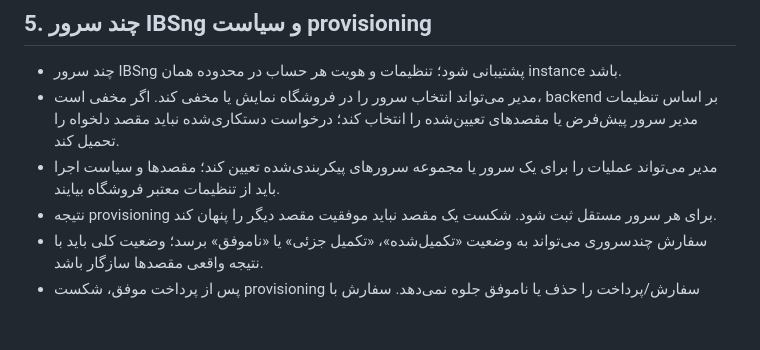
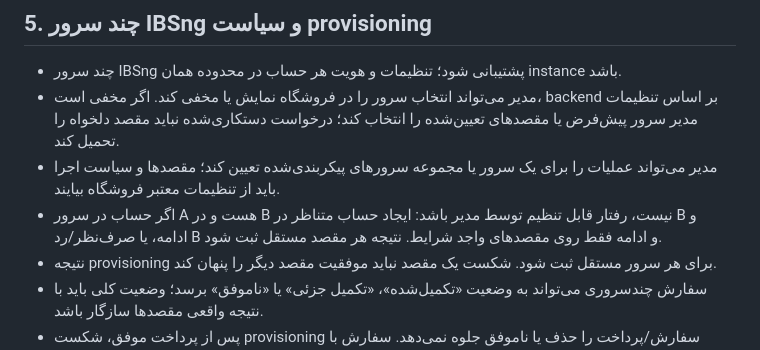
Before and after one commit to PardisMobile/ATD-IBSng-Store, a Markdown page: PROJECT-CONTEXT.md, the part around the change. GitHub-like rendering; blank space fills up the shorter version.

Commit message:
docs: record configurable cross-server account behavior

```diff
--- a/PROJECT-CONTEXT.md
+++ b/PROJECT-CONTEXT.md
@@ -77,6 +77,7 @@
 - چند سرور IBSng پشتیبانی شود؛ تنظیمات و هویت هر حساب در محدوده همان instance باشد.
 - مدیر می‌تواند انتخاب سرور را در فروشگاه نمایش یا مخفی کند. اگر مخفی است، backend بر اساس تنظیمات مدیر سرور پیش‌فرض یا مقصدهای تعیین‌شده را انتخاب کند؛ درخواست دستکاری‌شده نباید مقصد دلخواه را تحمیل کند.
 - مدیر می‌تواند عملیات را برای یک سرور یا مجموعه سرورهای پیکربندی‌شده تعیین کند؛ مقصدها و سیاست اجرا باید از تنظیمات معتبر فروشگاه بیایند.
+- اگر حساب در سرور A هست و در B نیست، رفتار قابل تنظیم توسط مدیر باشد: ایجاد حساب متناظر در B و ادامه، یا صرف‌نظر/رد B و ادامه فقط روی مقصدهای واجد شرایط. نتیجه هر مقصد مستقل ثبت شود.
 - نتیجه provisioning برای هر سرور مستقل ثبت شود. شکست یک مقصد نباید موفقیت مقصد دیگر را پنهان کند.
 - سفارش چندسروری می‌تواند به وضعیت «تکمیل‌شده»، «تکمیل جزئی» یا «ناموفق» برسد؛ وضعیت کلی باید با نتیجه واقعی مقصدها سازگار باشد.
 - پس از پرداخت موفق، شکست provisioning سفارش/پرداخت را حذف یا ناموفق جلوه نمی‌دهد. سفارش با وضعیت خطای provisioning باقی می‌ماند و مدیر امکان بررسی، Retry یا تصمیم درباره بازپرداخت دستی دارد.
```
